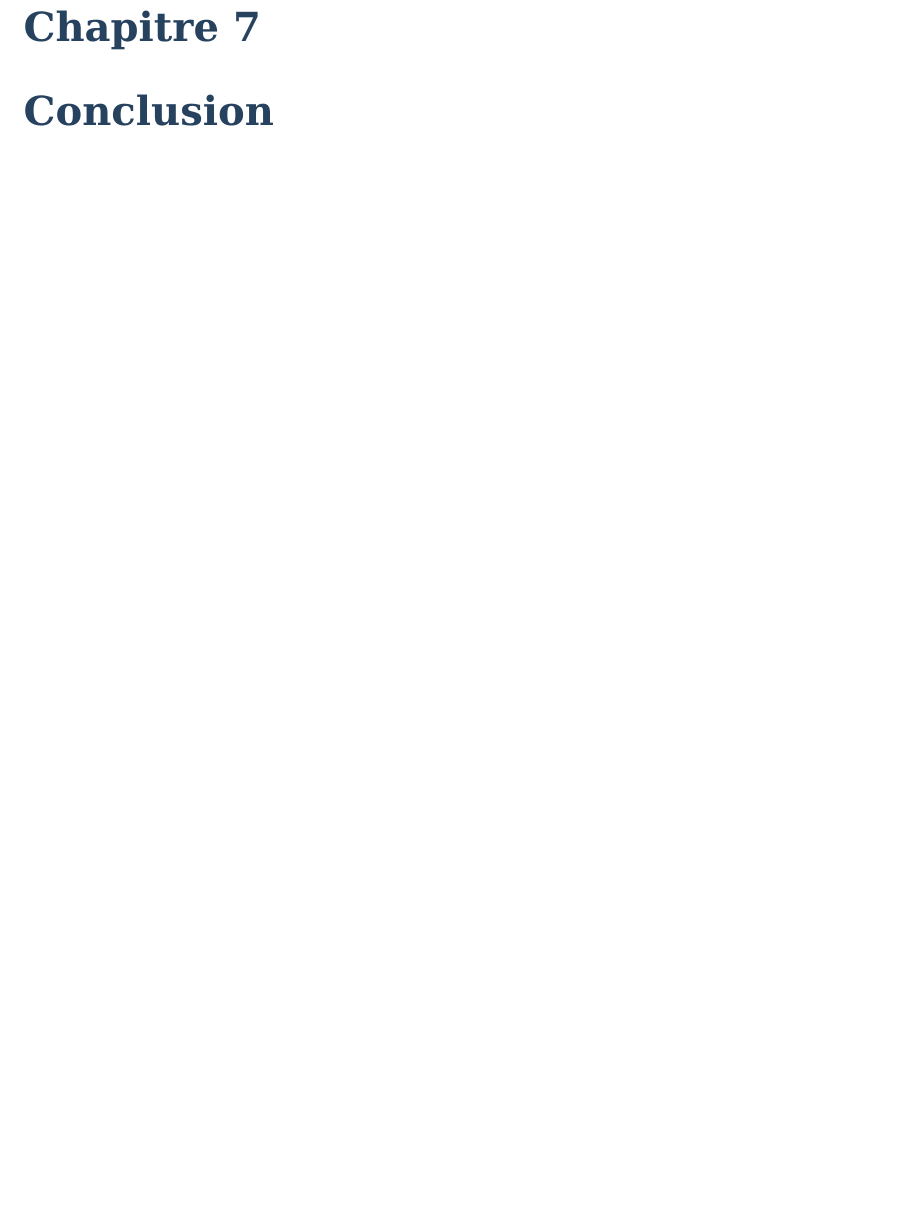
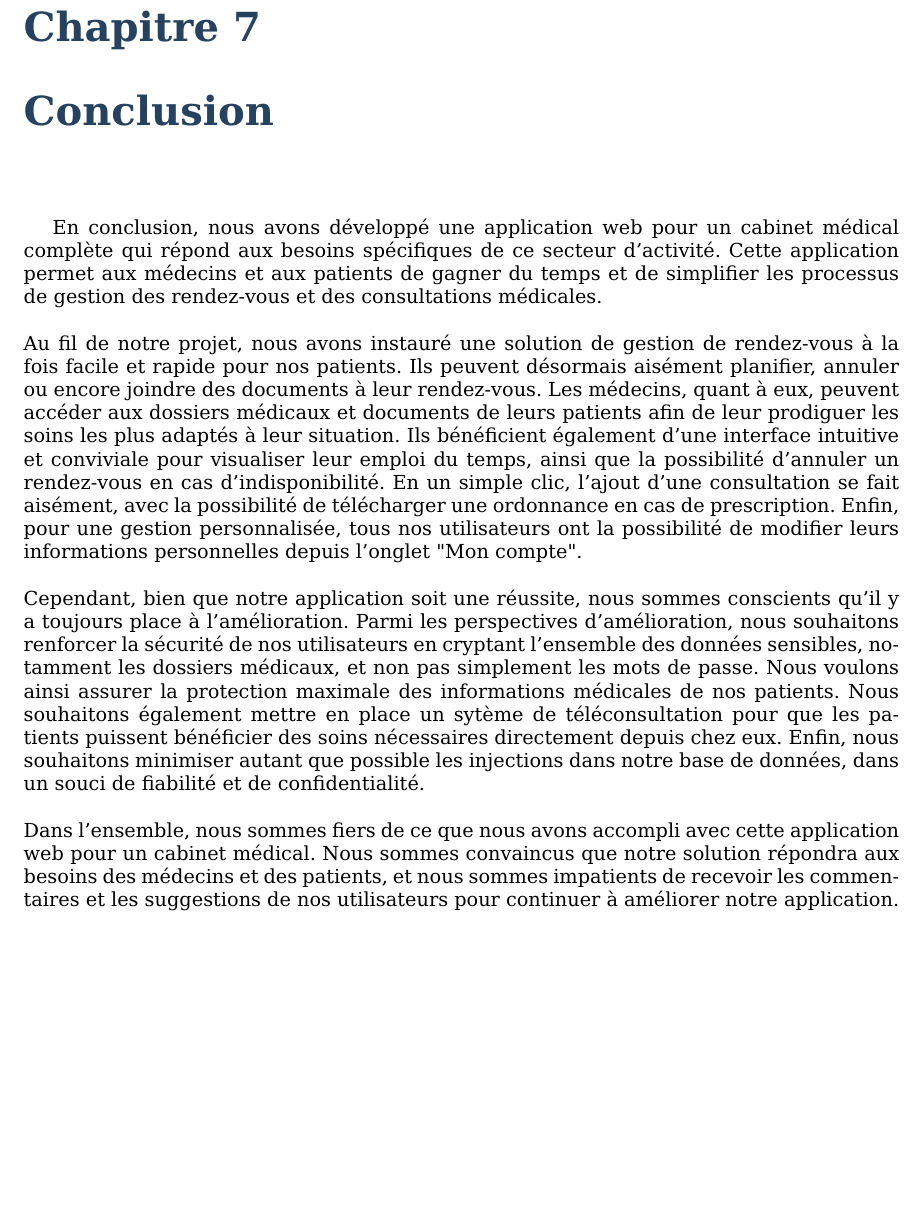
Before and after one commit to gduboureau/Medicolib, a LaTeX document (rapport/rapport.tex): part of page 22 of 22, cut so that both start at the same text, the shorter picture padded with empty space. Compiled offline with pdfLaTeX.

Commit message:
rapport + modif edit account

```diff
--- a/rapport/rapport.tex
+++ b/rapport/rapport.tex
@@ -540,4 +540,26 @@ La partie résultats de ce rapport présente les conclusions de notre projet. Da
 
 \chapter{Conclusion}
 
+En conclusion, nous avons développé une application web pour un cabinet médical complète qui répond aux besoins spécifiques de ce secteur d'activité. Cette application permet aux
+médecins et aux patients de gagner du temps et de simplifier les processus de gestion des rendez-vous et des consultations
+médicales. \newline\newline
+Au fil de notre projet, nous avons instauré une solution de gestion de rendez-vous à la fois facile et rapide pour nos patients.
+Ils peuvent désormais aisément planifier, annuler ou encore joindre des documents à leur rendez-vous. Les médecins, quant à eux,
+peuvent accéder aux dossiers médicaux et documents de leurs patients afin de leur prodiguer les soins les plus adaptés à leur situation.
+Ils bénéficient également d'une interface intuitive et conviviale pour visualiser leur emploi du temps, ainsi que la possibilité d'annuler un
+rendez-vous en cas d'indisponibilité. En un simple clic, l'ajout d'une consultation se fait aisément, avec la possibilité de télécharger une ordonnance
+en cas de prescription. Enfin, pour une gestion personnalisée, tous nos utilisateurs ont la possibilité de modifier leurs informations personnelles depuis
+l'onglet "Mon compte".\newline\newline
+Cependant, bien que notre application soit une réussite, nous sommes conscients qu'il y a toujours place à l'amélioration.
+Parmi les perspectives d'amélioration, nous souhaitons renforcer la sécurité de nos utilisateurs en cryptant l'ensemble des données
+sensibles, notamment les dossiers médicaux, et non pas simplement les mots de passe. Nous voulons ainsi assurer la protection maximale
+des informations médicales de nos patients.
+Nous souhaitons également mettre en place un sytème de téléconsultation pour que les patients puissent bénéficier
+des soins nécessaires directement depuis chez eux. Enfin, nous souhaitons minimiser autant que possible les injections dans notre base de données,
+dans un souci de fiabilité et de confidentialité. \newline\newline
+Dans l'ensemble, nous sommes fiers de ce que nous avons accompli avec cette application web pour un cabinet médical. Nous sommes
+convaincus que notre solution répondra aux besoins des médecins et des patients, et nous sommes impatients de recevoir les commentaires
+et les suggestions de nos utilisateurs pour continuer à améliorer notre application.
+
+
 \end{document}
```
Also changed, not shown: 2 other files.
